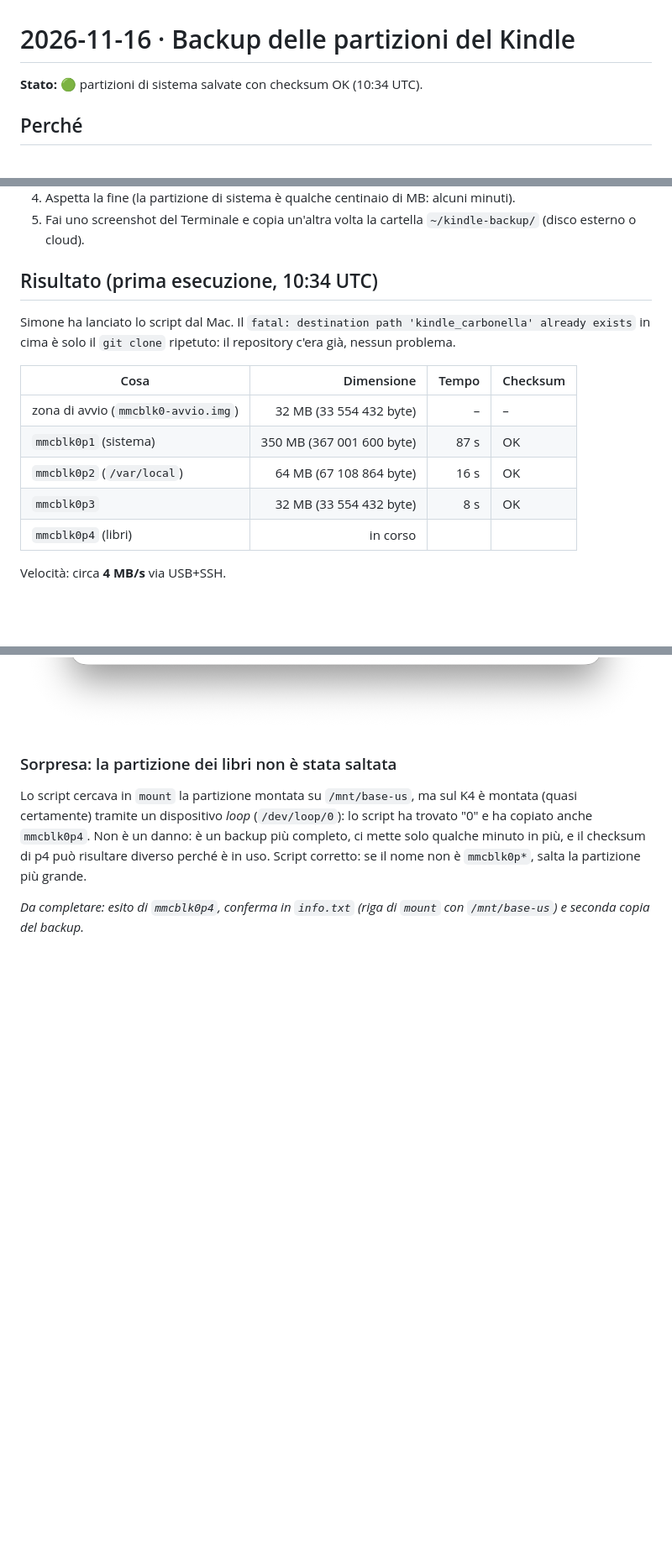
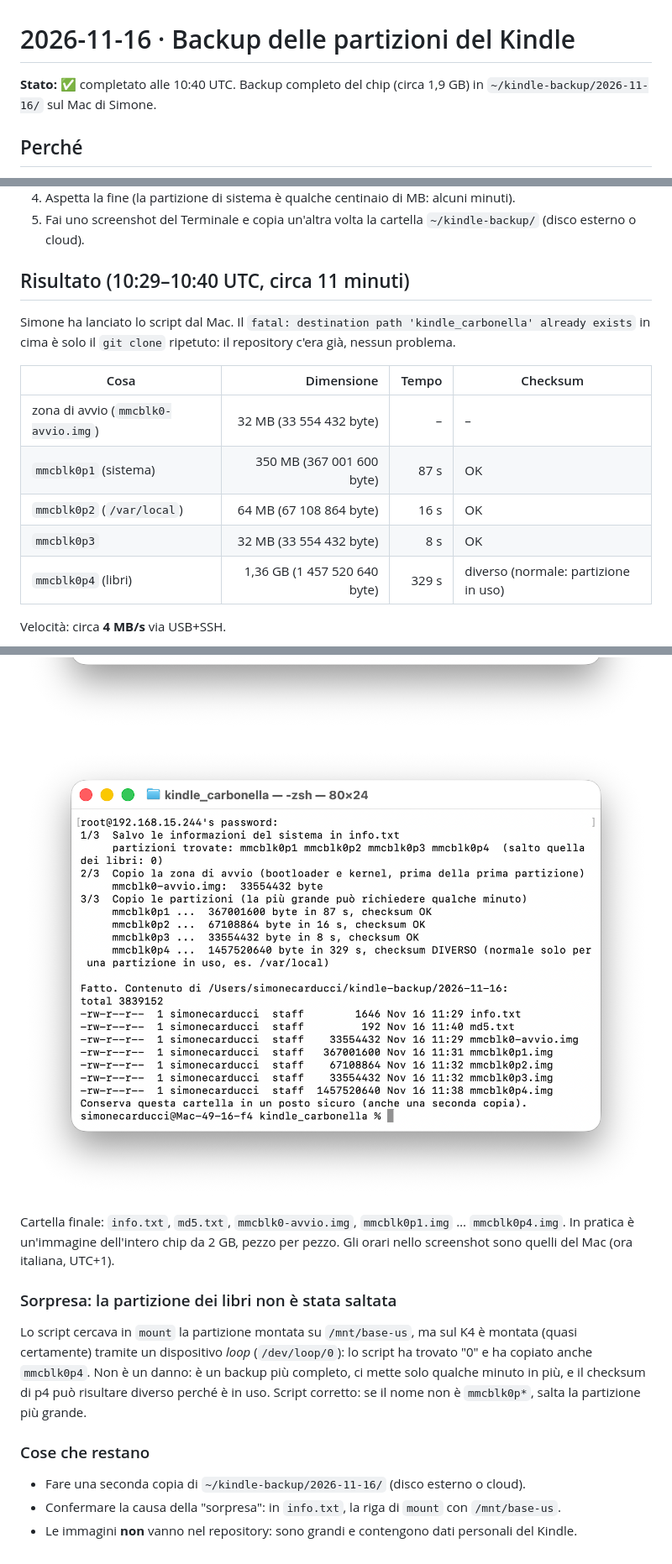
Before and after one commit to simonecarduccii/kindle_carbonella, a Markdown page: diario/2026-11-16-backup-partizioni.md, 3 parts joined by grey strips. Shown at 84% size. GitHub-like rendering; pictures changed too: diario/img/2026-11-16-backup-finito.png (added); blank space fills up the shorter version.

Commit message:
Log completed partition backup
Co-Authored-By: Claude Opus 5.5 <noreply@anthropic.com>
Claude-Session: https://claude.ai/code/session_017ad5HztdmUUP4UVWYtC3aE

```diff
--- a/diario/2026-11-16-backup-partizioni.md
+++ b/diario/2026-11-16-backup-partizioni.md
@@ -1,6 +1,6 @@
 # 2026-11-16 · Backup delle partizioni del Kindle
 
-**Stato:** 🟢 partizioni di sistema salvate con checksum OK (10:34 UTC).
+**Stato:** ✅ completato alle 10:40 UTC. Backup completo del chip (circa 1,9 GB) in `~/kindle-backup/2026-11-16/` sul Mac di Simone.
 
 ## Perché
 
@@ -31,7 +31,7 @@ del sistema. Se un giorno Carbonella rompesse qualcosa, questa è la copia da cu
 4. Aspetta la fine (la partizione di sistema è qualche centinaio di MB: alcuni minuti).
 5. Fai uno screenshot del Terminale e copia un'altra volta la cartella `~/kindle-backup/` (disco esterno o cloud).
 
-## Risultato (prima esecuzione, 10:34 UTC)
+## Risultato (10:29–10:40 UTC, circa 11 minuti)
 
 Simone ha lanciato lo script dal Mac. Il `fatal: destination path 'kindle_carbonella' already exists`
 in cima è solo il `git clone` ripetuto: il repository c'era già, nessun problema.
@@ -42,11 +42,17 @@ in cima è solo il `git clone` ripetuto: il repository c'era già, nessun proble
 | `mmcblk0p1` (sistema) | 350 MB (367 001 600 byte) | 87 s | OK |
 | `mmcblk0p2` (`/var/local`) | 64 MB (67 108 864 byte) | 16 s | OK |
 | `mmcblk0p3` | 32 MB (33 554 432 byte) | 8 s | OK |
-| `mmcblk0p4` (libri) | in corso | | |
+| `mmcblk0p4` (libri) | 1,36 GB (1 457 520 640 byte) | 329 s | diverso (normale: partizione in uso) |
 
 Velocità: circa **4 MB/s** via USB+SSH.
 
 ![backup in corso](img/2026-11-16-backup-in-corso.png)
+
+![backup finito](img/2026-11-16-backup-finito.png)
+
+Cartella finale: `info.txt`, `md5.txt`, `mmcblk0-avvio.img`, `mmcblk0p1.img` … `mmcblk0p4.img`.
+In pratica è un'immagine dell'intero chip da 2 GB, pezzo per pezzo. Gli orari nello screenshot sono
+quelli del Mac (ora italiana, UTC+1).
 
 ### Sorpresa: la partizione dei libri non è stata saltata
 
@@ -56,4 +62,8 @@ Non è un danno: è un backup più completo, ci mette solo qualche minuto in pi
 può risultare diverso perché è in uso. Script corretto: se il nome non è `mmcblk0p*`, salta la
 partizione più grande.
 
-_Da completare: esito di `mmcblk0p4`, conferma in `info.txt` (riga di `mount` con `/mnt/base-us`) e seconda copia del backup._
+### Cose che restano
+
+- Fare una seconda copia di `~/kindle-backup/2026-11-16/` (disco esterno o cloud).
+- Confermare la causa della "sorpresa": in `info.txt`, la riga di `mount` con `/mnt/base-us`.
+- Le immagini **non** vanno nel repository: sono grandi e contengono dati personali del Kindle.
```
